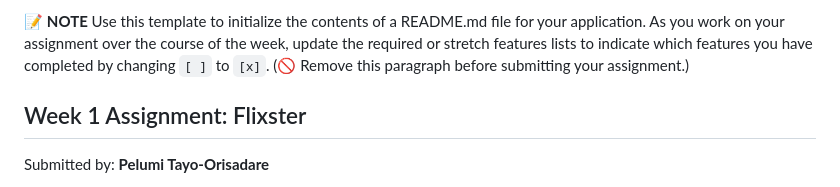
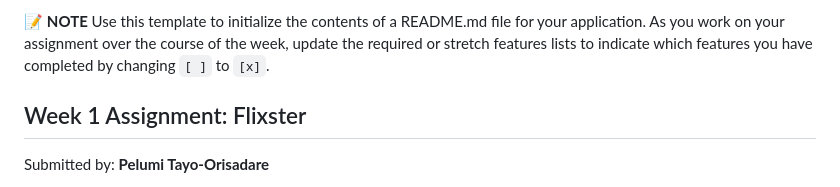
Before and after one commit to codepath/site-week1-project1-flixster-starter, a Markdown page: README.md, the part around the change. Rendered like a GitHub page.

```diff
--- a/README.md
+++ b/README.md
@@ -1,4 +1,4 @@
-📝 **NOTE** Use this template to initialize the contents of a README.md file for your application. As you work on your assignment over the course of the week, update the required or stretch features lists to indicate which features you have completed by changing `[ ]` to `[x]`. (🚫 Remove this paragraph before submitting your assignment.)
+📝 **NOTE** Use this template to initialize the contents of a README.md file for your application. As you work on your assignment over the course of the week, update the required or stretch features lists to indicate which features you have completed by changing `[ ]` to `[x]`.
 
 ## Week 1 Assignment: Flixster
 
```
